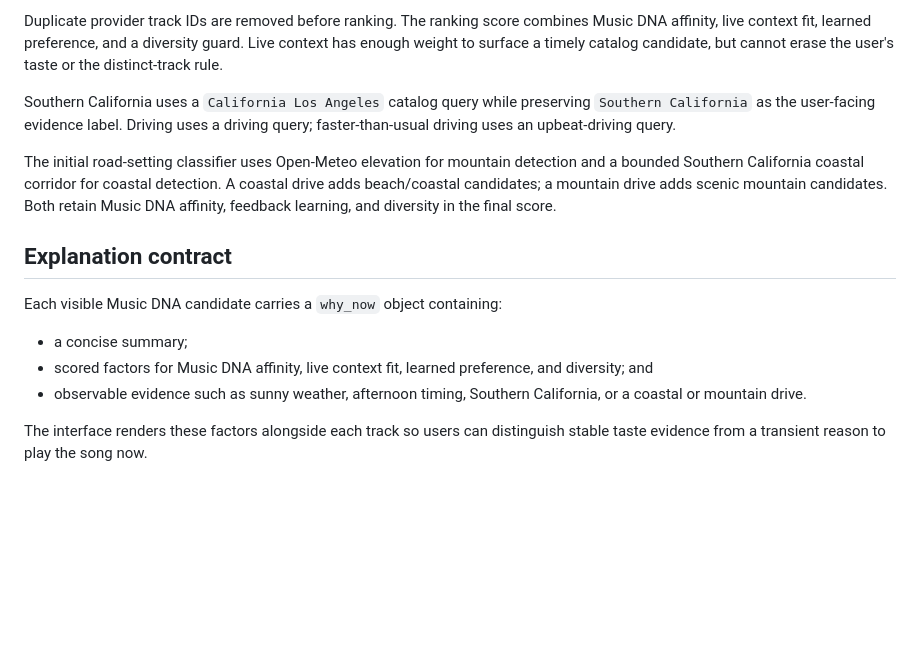
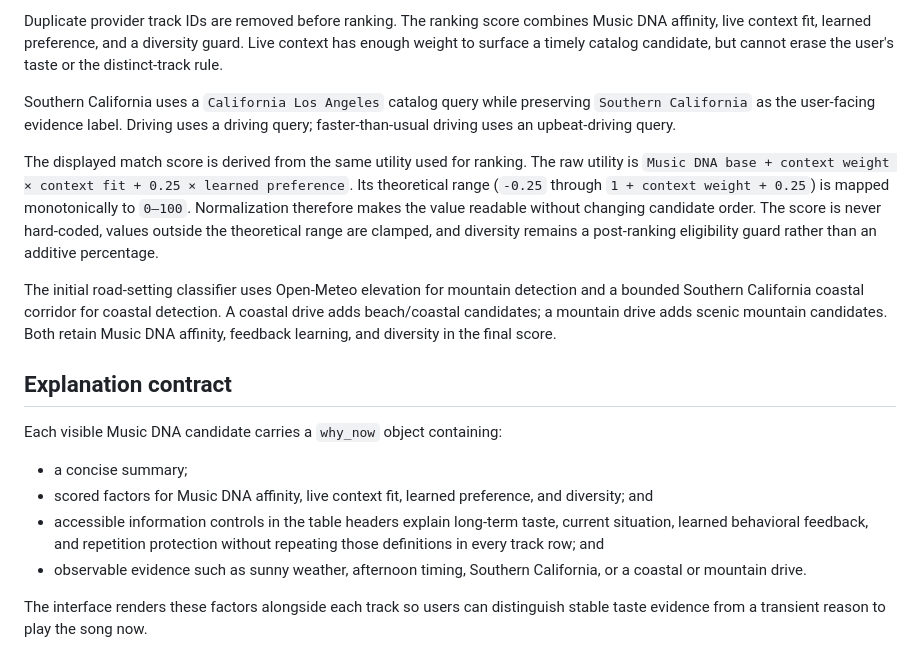
Before and after one commit to mthotaml/EchoSense-App, a Markdown page: docs/context-fusion-explainability.md, the part around the change. GitHub-like rendering; blank space fills up the shorter version.

Commit message:
Deploy DNA release candidate: docs/context-fusion-explainability.md

```diff
--- a/docs/context-fusion-explainability.md
+++ b/docs/context-fusion-explainability.md
@@ -39,6 +39,13 @@ Southern California uses a `California Los Angeles` catalog query while preservi
 `Southern California` as the user-facing evidence label. Driving uses a driving query;
 faster-than-usual driving uses an upbeat-driving query.
 
+The displayed match score is derived from the same utility used for ranking. The raw utility
+is `Music DNA base + context weight × context fit + 0.25 × learned preference`. Its
+theoretical range (`-0.25` through `1 + context weight + 0.25`) is mapped monotonically to
+`0–100`. Normalization therefore makes the value readable without changing candidate order.
+The score is never hard-coded, values outside the theoretical range are clamped, and
+diversity remains a post-ranking eligibility guard rather than an additive percentage.
+
 The initial road-setting classifier uses Open-Meteo elevation for mountain detection and a
 bounded Southern California coastal corridor for coastal detection. A coastal drive adds
 beach/coastal candidates; a mountain drive adds scenic mountain candidates. Both retain
@@ -51,6 +58,9 @@ Each visible Music DNA candidate carries a `why_now` object containing:
 - a concise summary;
 - scored factors for Music DNA affinity, live context fit, learned preference, and
   diversity; and
+- accessible information controls in the table headers explain long-term taste,
+  current situation, learned behavioral feedback, and repetition protection without
+  repeating those definitions in every track row; and
 - observable evidence such as sunny weather, afternoon timing, Southern California, or
   a coastal or mountain drive.
 
```
